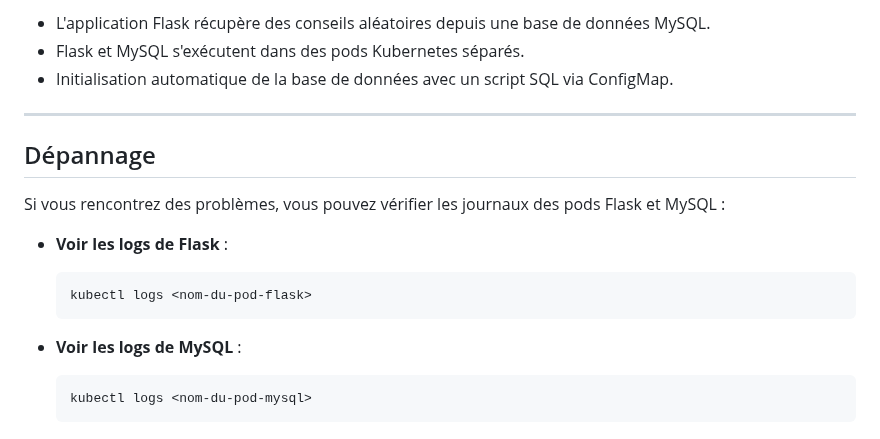
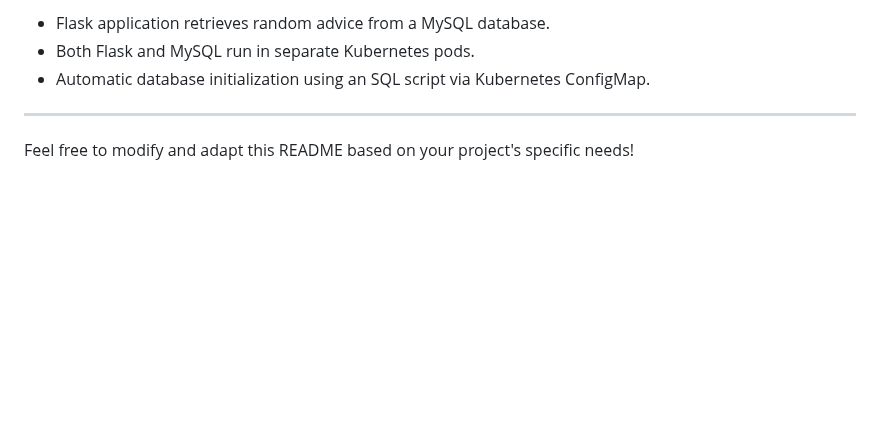
Before and after one commit to unechevre/kubernetes, a Markdown page: readme.md, the part around one of its changes. Drawn GitHub-style; blank space fills up the shorter version.

````diff
--- a/readme.md
+++ b/readme.md
@@ -154,22 +173,8 @@ minikube stop
 
-- L'application Flask récupère des conseils aléatoires depuis une base de données MySQL.
-- Flask et MySQL s'exécutent dans des pods Kubernetes séparés.
-- Initialisation automatique de la base de données avec un script SQL via ConfigMap.
+- Flask application retrieves random advice from a MySQL database.
+- Both Flask and MySQL run in separate Kubernetes pods.
+- Automatic database initialization using an SQL script via Kubernetes ConfigMap.
 
 ---
 
-## Dépannage
-
-Si vous rencontrez des problèmes, vous pouvez vérifier les journaux des pods Flask et MySQL :
-
-- **Voir les logs de Flask** :
-
-  ```bash
-  kubectl logs <nom-du-pod-flask>
-  ```
-
-- **Voir les logs de MySQL** :
-
-  ```bash
-  kubectl logs <nom-du-pod-mysql>
-  ```
+Feel free to modify and adapt this README based on your project's specific needs!
````
Also changed, not shown: other parts of readme.md (+103 -84 lines).
